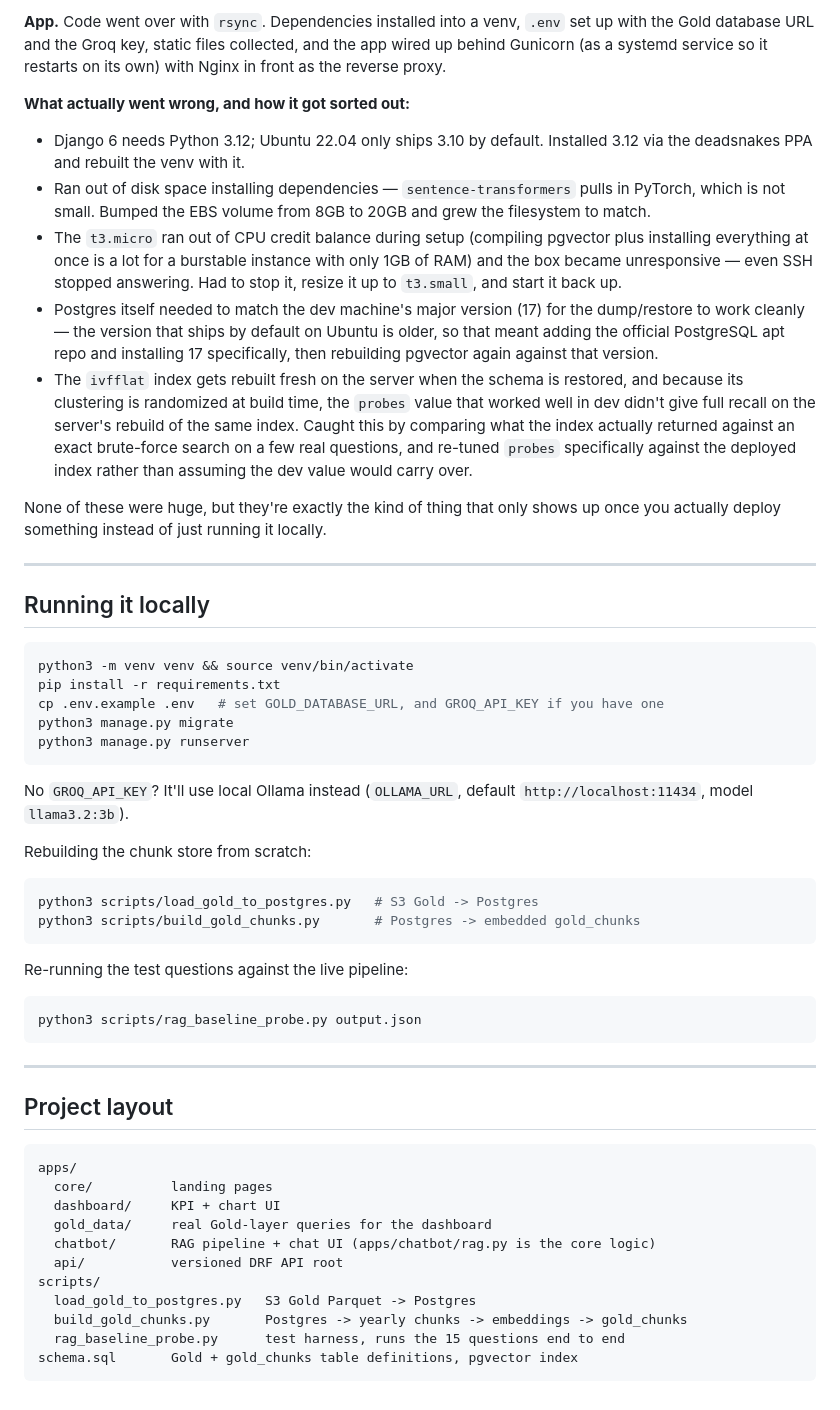
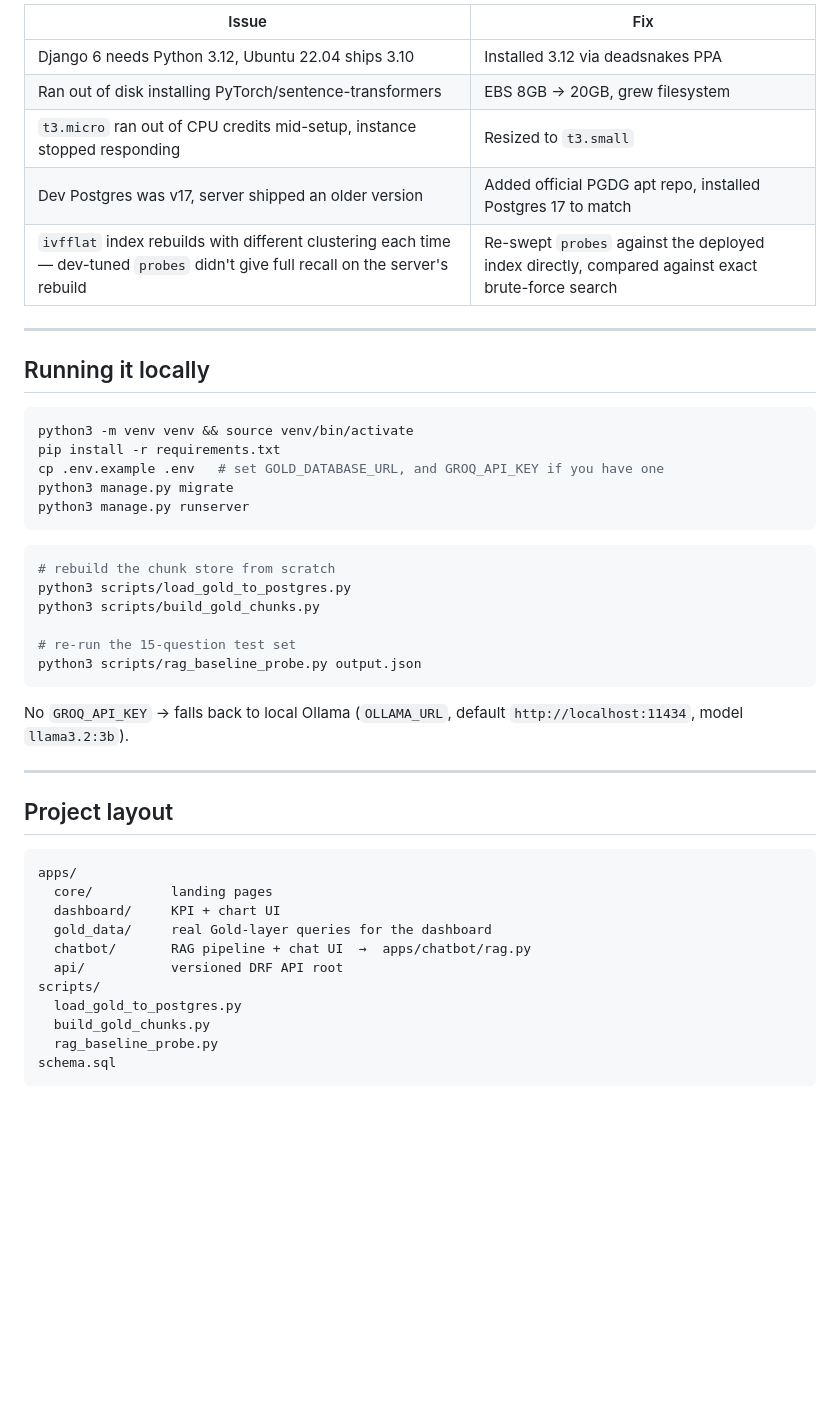
Before and after one commit to BDA-FinalProject/Group-1-Global-Music-Intelligence-Platform-Feb-2026, a Markdown page: README.md, the part around one of its changes. Rendered like a GitHub page; blank space fills up the shorter version.

````diff
--- a/README.md
+++ b/README.md
@@ -126,14 +159,11 @@ The whole thing is live on an EC2 instance in `ap-south-1` (Mumbai). Rough shape
 
-**App.** Code went over with `rsync`. Dependencies installed into a venv, `.env` set up with the Gold database URL and the Groq key, static files collected, and the app wired up behind Gunicorn (as a systemd service so it restarts on its own) with Nginx in front as the reverse proxy.
-
-**What actually went wrong, and how it got sorted out:**
-- Django 6 needs Python 3.12; Ubuntu 22.04 only ships 3.10 by default. Installed 3.12 via the deadsnakes PPA and rebuilt the venv with it.
-- Ran out of disk space installing dependencies — `sentence-transformers` pulls in PyTorch, which is not small. Bumped the EBS volume from 8GB to 20GB and grew the filesystem to match.
-- The `t3.micro` ran out of CPU credit balance during setup (compiling pgvector plus installing everything at once is a lot for a burstable instance with only 1GB of RAM) and the box became unresponsive — even SSH stopped answering. Had to stop it, resize it up to `t3.small`, and start it back up.
-- Postgres itself needed to match the dev machine's major version (17) for the dump/restore to work cleanly — the version that ships by default on Ubuntu is older, so that meant adding the official PostgreSQL apt repo and installing 17 specifically, then rebuilding pgvector again against that version.
-- The `ivfflat` index gets rebuilt fresh on the server when the schema is restored, and because its clustering is randomized at build time, the `probes` value that worked well in dev didn't give full recall on the server's rebuild of the same index. Caught this by comparing what the index actually returned against an exact brute-force search on a few real questions, and re-tuned `probes` specifically against the deployed index rather than assuming the dev value would carry over.
-
-None of these were huge, but they're exactly the kind of thing that only shows up once you actually deploy something instead of just running it locally.
+| Issue | Fix |
+|---|---|
+| Django 6 needs Python 3.12, Ubuntu 22.04 ships 3.10 | Installed 3.12 via deadsnakes PPA |
+| Ran out of disk installing PyTorch/sentence-transformers | EBS 8GB → 20GB, grew filesystem |
+| `t3.micro` ran out of CPU credits mid-setup, instance stopped responding | Resized to `t3.small` |
+| Dev Postgres was v17, server shipped an older version | Added official PGDG apt repo, installed Postgres 17 to match |
+| `ivfflat` index rebuilds with different clustering each time — dev-tuned `probes` didn't give full recall on the server's rebuild | Re-swept `probes` against the deployed index directly, compared against exact brute-force search |
 
 ---
 
@@ -147,18 +177,16 @@ python3 manage.py migrate
 python3 manage.py runserver
 ```
 
-No `GROQ_API_KEY`? It'll use local Ollama instead (`OLLAMA_URL`, default `http://localhost:11434`, model `llama3.2:3b`).
+```bash
+# rebuild the chunk store from scratch
+python3 scripts/load_gold_to_postgres.py
+python3 scripts/build_gold_chunks.py
 
-Rebuilding the chunk store from scratch:
-```bash
-python3 scripts/load_gold_to_postgres.py   # S3 Gold -> Postgres
-python3 scripts/build_gold_chunks.py       # Postgres -> embedded gold_chunks
+# re-run the 15-question test set
+python3 scripts/rag_baseline_probe.py output.json
 ```
 
-Re-running the test questions against the live pipeline:
-```bash
-python3 scripts/rag_baseline_probe.py output.json
-```
+No `GROQ_API_KEY` → falls back to local Ollama (`OLLAMA_URL`, default `http://localhost:11434`, model `llama3.2:3b`).
 
 ---
 
@@ -169,11 +197,11 @@ apps/
   core/          landing pages
   dashboard/     KPI + chart UI
   gold_data/     real Gold-layer queries for the dashboard
-  chatbot/       RAG pipeline + chat UI (apps/chatbot/rag.py is the core logic)
+  chatbot/       RAG pipeline + chat UI  →  apps/chatbot/rag.py
   api/           versioned DRF API root
 scripts/
-  load_gold_to_postgres.py   S3 Gold Parquet -> Postgres
-  build_gold_chunks.py       Postgres -> yearly chunks -> embeddings -> gold_chunks
-  rag_baseline_probe.py      test harness, runs the 15 questions end to end
-schema.sql       Gold + gold_chunks table definitions, pgvector index
+  load_gold_to_postgres.py
+  build_gold_chunks.py
+  rag_baseline_probe.py
+schema.sql
 ```
````
Also changed, not shown: other parts of README.md (+123 -90 lines).
